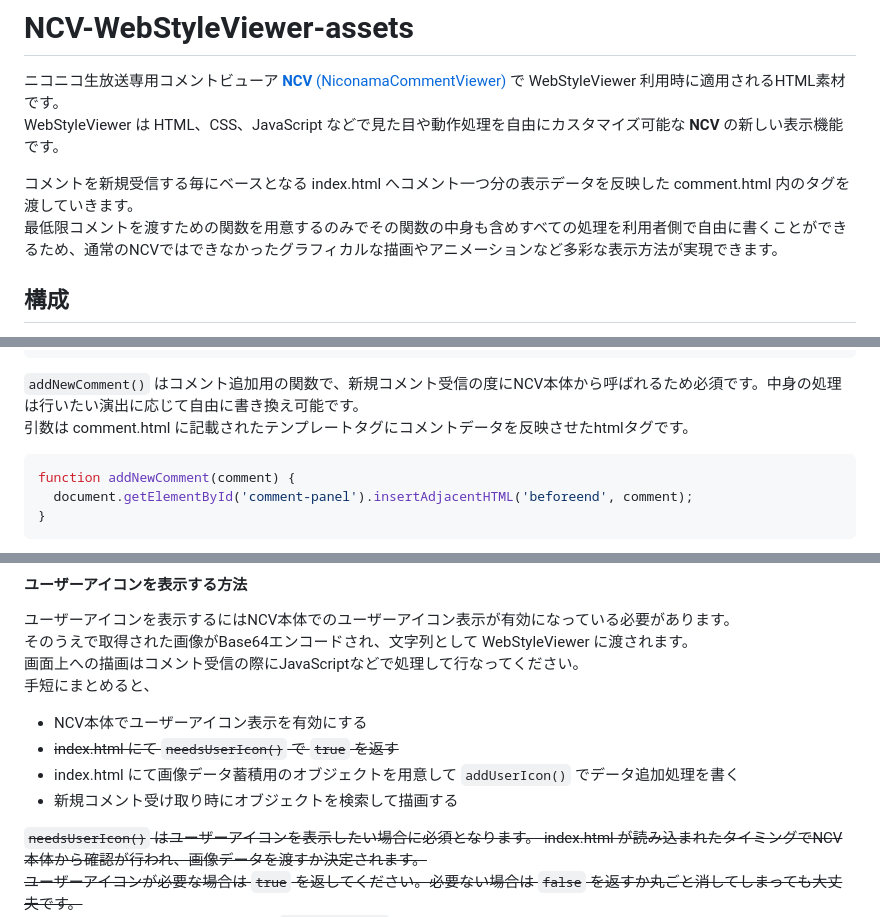
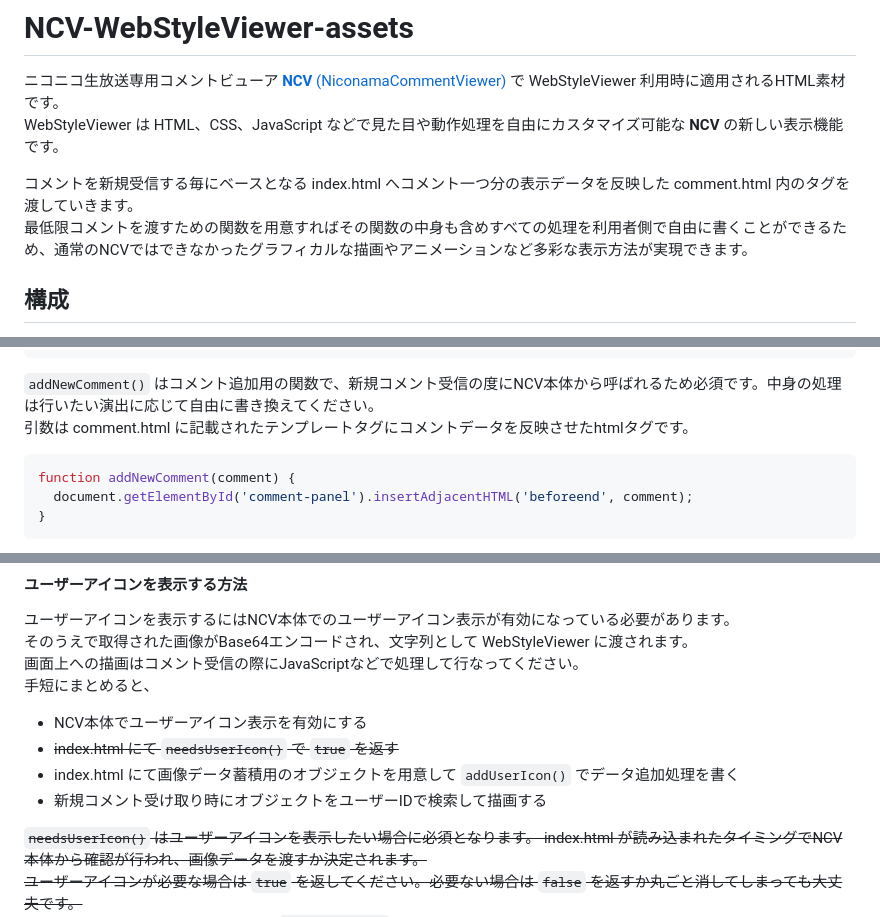
Before and after one commit to mororomo/NCV-WebStyleViewer-assets, a Markdown page: README.md, 3 parts joined by grey strips. Drawn GitHub-style.

````diff
--- a/README.md
+++ b/README.md
@@ -3,7 +3,7 @@
 WebStyleViewer は HTML、CSS、JavaScript などで見た目や動作処理を自由にカスタマイズ可能な **NCV** の新しい表示機能です。
 
 コメントを新規受信する毎にベースとなる index.html へコメント一つ分の表示データを反映した comment.html 内のタグを渡していきます。
-最低限コメントを渡すための関数を用意するのみでその関数の中身も含めすべての処理を利用者側で自由に書くことができるため、通常のNCVではできなかったグラフィカルな描画やアニメーションなど多彩な表示方法が実現できます。
+最低限コメントを渡すための関数を用意すればその関数の中身も含めすべての処理を利用者側で自由に書くことができるため、通常のNCVではできなかったグラフィカルな描画やアニメーションなど多彩な表示方法が実現できます。
 ## 構成
 [assets](./assets) 以下、各設定をディレクトリ単位で管理します。
 [default](./assets/default) ディレクトリは初期設定でありNCV本体とともに配布されてインストールフォルダ内に配置されます。
@@ -49,7 +49,7 @@ function addNewComment(comment) {
 </html>
 ```
 
-`addNewComment()` はコメント追加用の関数で、新規コメント受信の度にNCV本体から呼ばれるため必須です。中身の処理は行いたい演出に応じて自由に書き換え可能です。
+`addNewComment()` はコメント追加用の関数で、新規コメント受信の度にNCV本体から呼ばれるため必須です。中身の処理は行いたい演出に応じて自由に書き換えてください。
 引数は comment.html に記載されたテンプレートタグにコメントデータを反映させたhtmlタグです。
 ```js
 function addNewComment(comment) {
@@ -64,7 +64,7 @@ function addNewComment(comment) {
  * NCV本体でユーザーアイコン表示を有効にする
  * ~~index.html にて `needsUserIcon()` で `true` を返す~~
  * index.html にて画像データ蓄積用のオブジェクトを用意して `addUserIcon()` でデータ追加処理を書く
- * 新規コメント受け取り時にオブジェクトを検索して描画する
+ * 新規コメント受け取り時にオブジェクトをユーザーIDで検索して描画する
 
 ~~`needsUserIcon()` はユーザーアイコンを表示したい場合に必須となります。 index.html が読み込まれたタイミングでNCV本体から確認が行われ、画像データを渡すか決定されます。
 ユーザーアイコンが必要な場合は `true` を返してください。必要ない場合は `false` を返すか丸ごと消してしまっても大丈夫です。~~
````
Also changed, not shown: other parts of README.md (+30 -0 lines).
